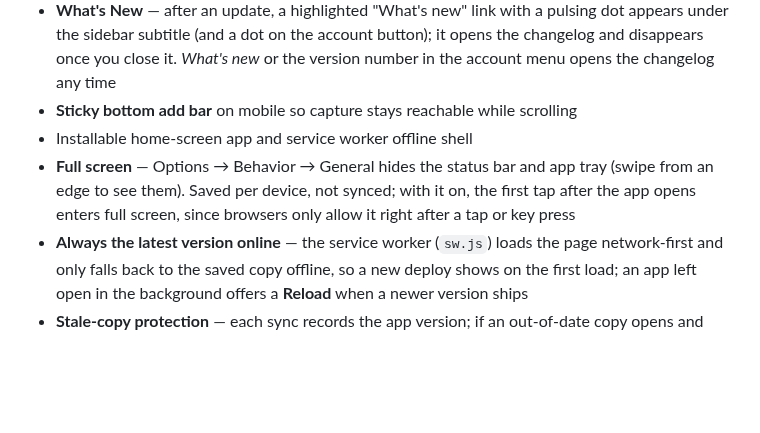
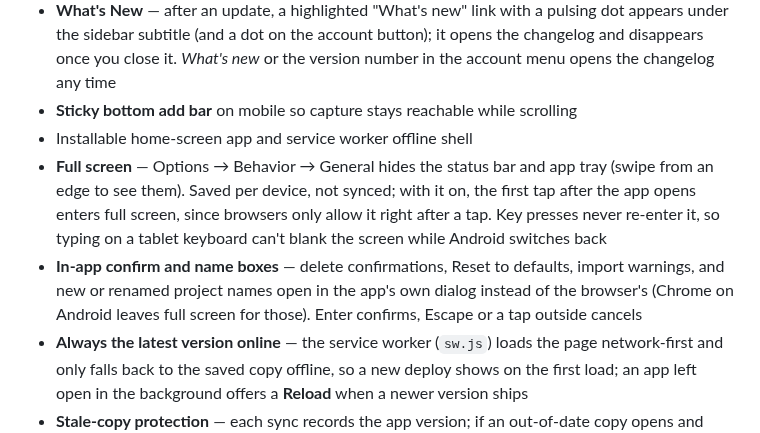
Before and after one commit to KeithRHayden/work_desk, a Markdown page: README.md, the part around the change. GitHub-like rendering; blank space fills up the shorter version.

```diff
--- a/README.md
+++ b/README.md
@@ -94,7 +94,8 @@ A personal daily desk for tasks, notes, and light project tracking — with opti
 - **What's New** — after an update, a highlighted "What's new" link with a pulsing dot appears under the sidebar subtitle (and a dot on the account button); it opens the changelog and disappears once you close it. *What's new* or the version number in the account menu opens the changelog any time
 - **Sticky bottom add bar** on mobile so capture stays reachable while scrolling
 - Installable home-screen app and service worker offline shell
-- **Full screen** — Options → Behavior → General hides the status bar and app tray (swipe from an edge to see them). Saved per device, not synced; with it on, the first tap after the app opens enters full screen, since browsers only allow it right after a tap or key press
+- **Full screen** — Options → Behavior → General hides the status bar and app tray (swipe from an edge to see them). Saved per device, not synced; with it on, the first tap after the app opens enters full screen, since browsers only allow it right after a tap. Key presses never re-enter it, so typing on a tablet keyboard can't blank the screen while Android switches back
+- **In-app confirm and name boxes** — delete confirmations, Reset to defaults, import warnings, and new or renamed project names open in the app's own dialog instead of the browser's (Chrome on Android leaves full screen for those). Enter confirms, Escape or a tap outside cancels
 - **Always the latest version online** — the service worker (`sw.js`) loads the page network-first and only falls back to the saved copy offline, so a new deploy shows on the first load; an app left open in the background offers a **Reload** when a newer version ships
 - **Stale-copy protection** — each sync records the app version; if an out-of-date copy opens and sees cloud data from a newer version, it reloads instead of carrying tasks or overwriting settings
 - Touch-friendly week strip and tap-to-complete (the complete edge widens to 40px on touch screens in the phone layout, and 28px on touch screens showing the desktop layout, like a tablet in landscape)
```
